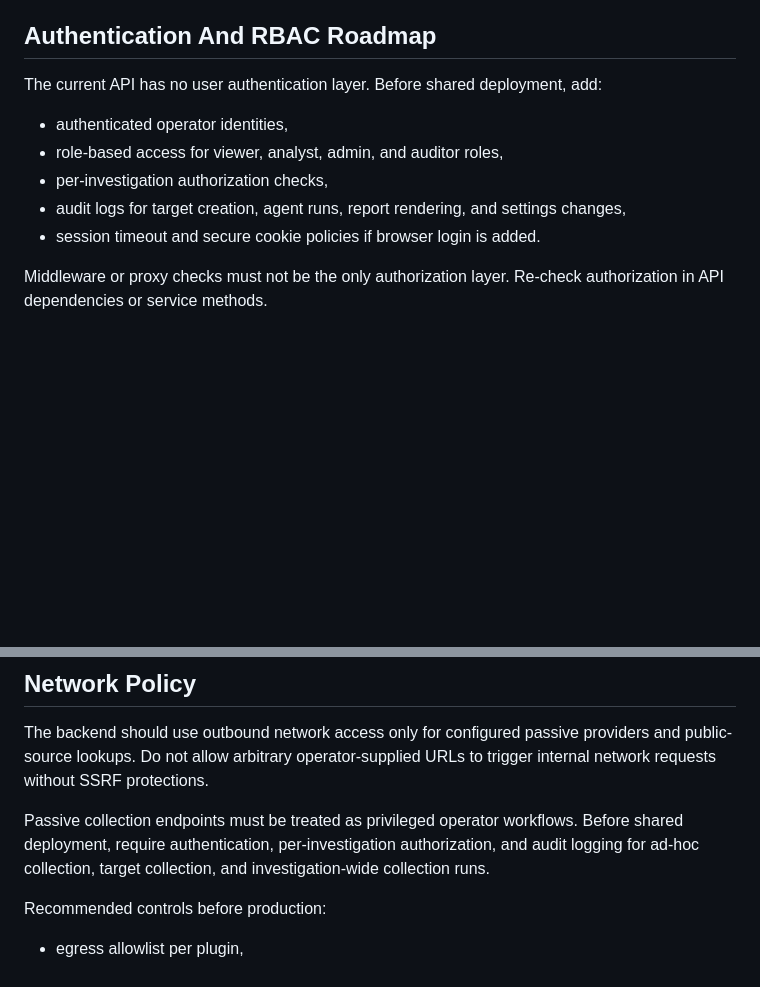
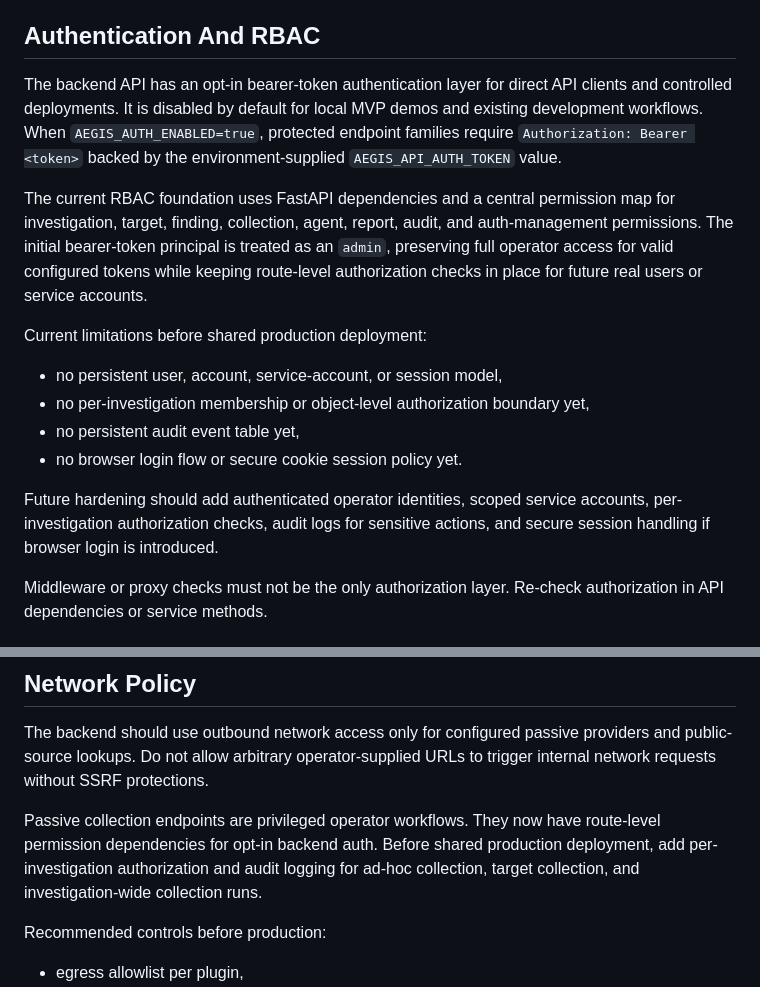
Before and after one commit to steelai-bot/Aegis-OSINT-AI, a Markdown page: docs/security_model.md, 2 parts joined by grey strips. GitHub-like rendering; blank space fills up the shorter version.

Commit message:
Update auth RBAC documentation state

```diff
--- a/docs/security_model.md
+++ b/docs/security_model.md
@@ -29,17 +29,31 @@ Required practices:
   values.
 - Do not bake secrets into Docker images. Pass them at runtime.
 
-## Authentication And RBAC Roadmap
+## Authentication And RBAC
 
-The current API has no user authentication layer. Before shared deployment,
-add:
+The backend API has an opt-in bearer-token authentication layer for direct API
+clients and controlled deployments. It is disabled by default for local MVP demos
+and existing development workflows. When `AEGIS_AUTH_ENABLED=true`, protected
+endpoint families require `Authorization: Bearer <token>` backed by the
+environment-supplied `AEGIS_API_AUTH_TOKEN` value.
 
-- authenticated operator identities,
-- role-based access for viewer, analyst, admin, and auditor roles,
-- per-investigation authorization checks,
-- audit logs for target creation, agent runs, report rendering, and settings
-  changes,
-- session timeout and secure cookie policies if browser login is added.
+The current RBAC foundation uses FastAPI dependencies and a central permission
+map for investigation, target, finding, collection, agent, report, audit, and
+auth-management permissions. The initial bearer-token principal is treated as an
+`admin`, preserving full operator access for valid configured tokens while
+keeping route-level authorization checks in place for future real users or
+service accounts.
+
+Current limitations before shared production deployment:
+
+- no persistent user, account, service-account, or session model,
+- no per-investigation membership or object-level authorization boundary yet,
+- no persistent audit event table yet,
+- no browser login flow or secure cookie session policy yet.
+
+Future hardening should add authenticated operator identities, scoped service
+accounts, per-investigation authorization checks, audit logs for sensitive
+actions, and secure session handling if browser login is introduced.
 
 Middleware or proxy checks must not be the only authorization layer. Re-check
 authorization in API dependencies or service methods.
@@ -63,10 +77,10 @@ The backend should use outbound network access only for configured passive
 providers and public-source lookups. Do not allow arbitrary operator-supplied
 URLs to trigger internal network requests without SSRF protections.
 
-Passive collection endpoints must be treated as privileged operator workflows.
-Before shared deployment, require authentication, per-investigation authorization,
-and audit logging for ad-hoc collection, target collection, and investigation-wide
-collection runs.
+Passive collection endpoints are privileged operator workflows. They now have
+route-level permission dependencies for opt-in backend auth. Before shared
+production deployment, add per-investigation authorization and audit logging for
+ad-hoc collection, target collection, and investigation-wide collection runs.
 
 Recommended controls before production:
 
```
Also changed, not shown: docs/auth_rbac_audit_plan.md (+32 -23 lines).
